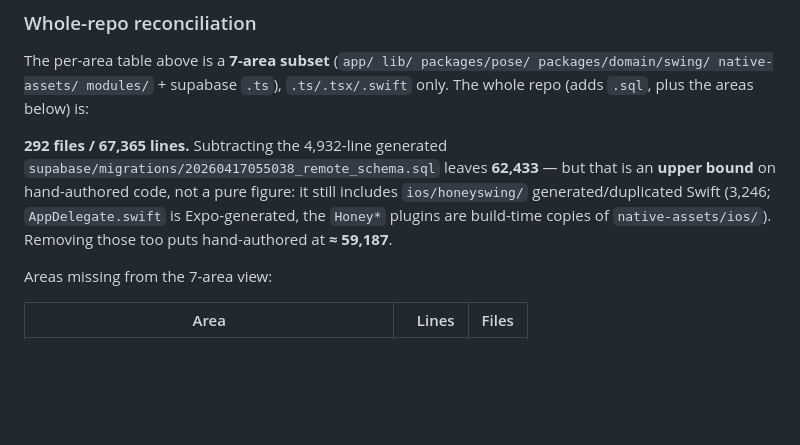
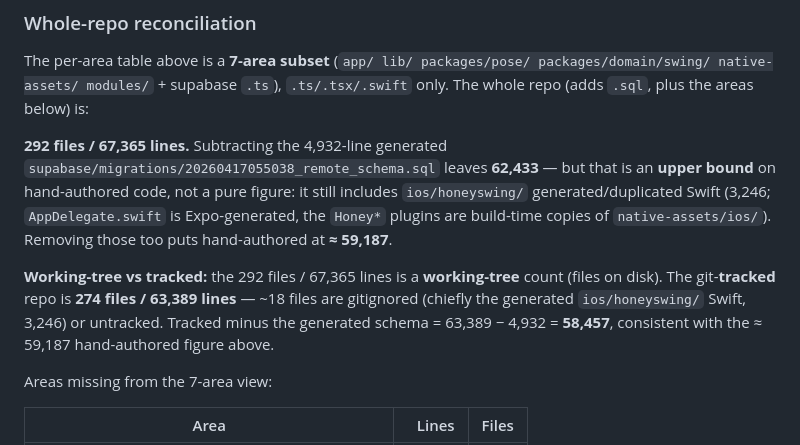
Before and after one commit to hellobirdieiq-cloud/honeyswing-v2, a Markdown page: docs/architecture/ARCHITECTURE_MAP.md, the part around the change. GitHub-like rendering; blank space fills up the shorter version.

Commit message:
Update ARCHITECTURE_MAP: label code-size as working-tree count vs git-tracked (274 files / 63,389 lines)
Co-Authored-By: Claude Opus 4.8 (1M context) <noreply@anthropic.com>

```diff
--- a/docs/architecture/ARCHITECTURE_MAP.md
+++ b/docs/architecture/ARCHITECTURE_MAP.md
@@ -130,6 +130,12 @@ that is an **upper bound** on hand-authored code, not a pure figure: it still
 includes `ios/honeyswing/` generated/duplicated Swift (3,246; `AppDelegate.swift`
 is Expo-generated, the `Honey*` plugins are build-time copies of
 `native-assets/ios/`). Removing those too puts hand-authored at **≈ 59,187**.
+
+**Working-tree vs tracked:** the 292 files / 67,365 lines is a **working-tree**
+count (files on disk). The git-**tracked** repo is **274 files / 63,389 lines** —
+~18 files are gitignored (chiefly the generated `ios/honeyswing/` Swift, 3,246)
+or untracked. Tracked minus the generated schema = 63,389 − 4,932 = **58,457**,
+consistent with the ≈ 59,187 hand-authored figure above.
 
 Areas missing from the 7-area view:
 
```
